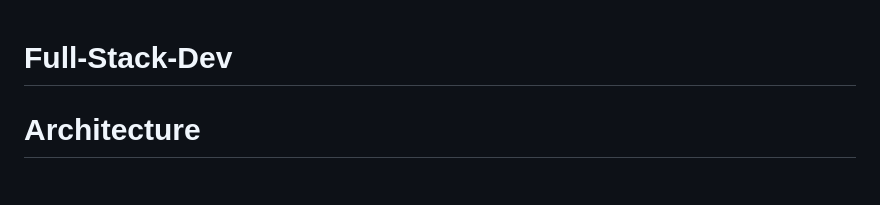
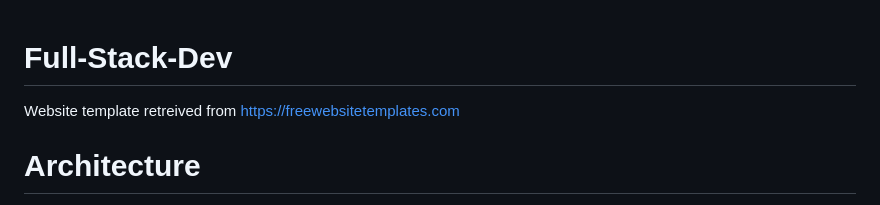
Before and after one commit to ronmusto/Full-Stack-Dev, a Markdown page: README.md, the part around the change. Rendered like a GitHub page.

```diff
--- a/README.md
+++ b/README.md
@@ -1,4 +1,6 @@
 # Full-Stack-Dev
+
+Website template retreived from https://freewebsitetemplates.com
 
 # Architecture
 Compare and contrast the types of frontend development you used in your full stack project, including Express HTML, JavaScript, and the single-page application (SPA).
```
